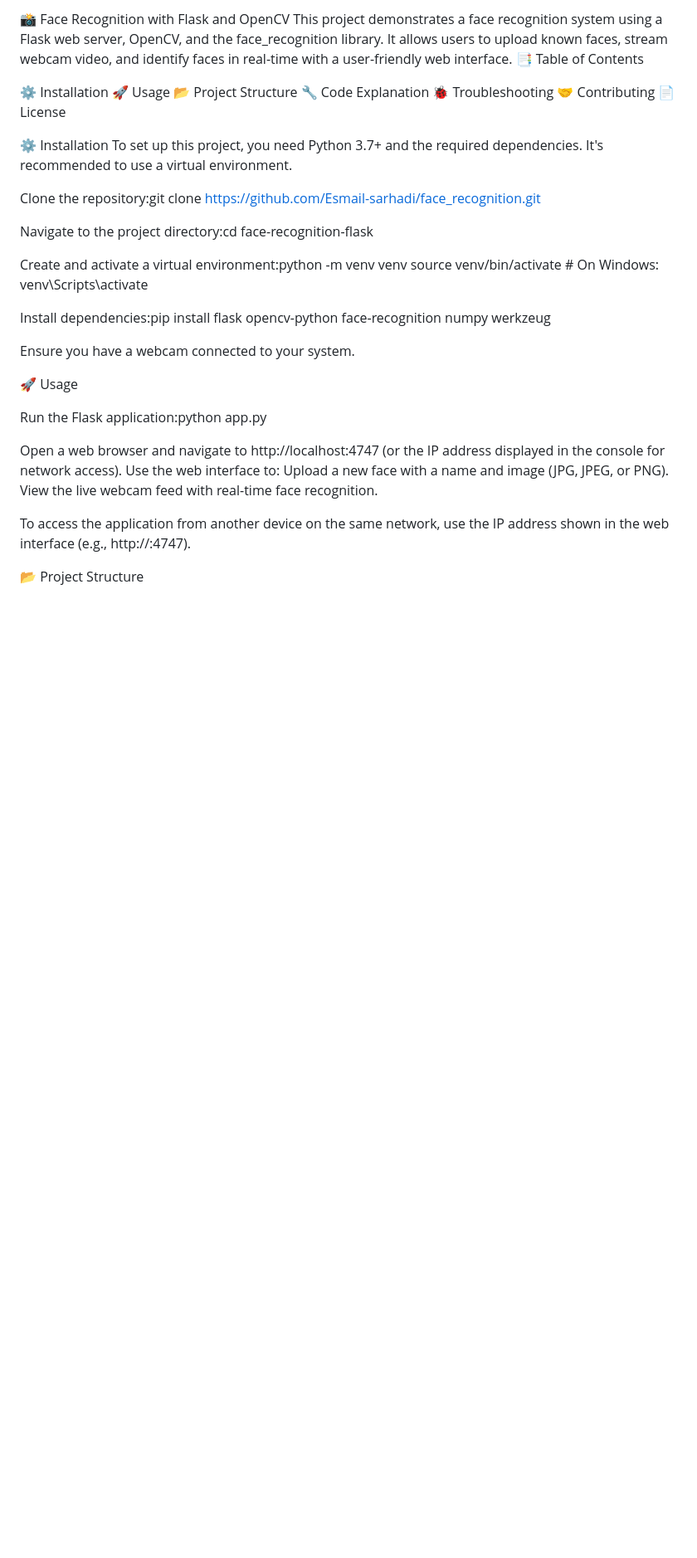
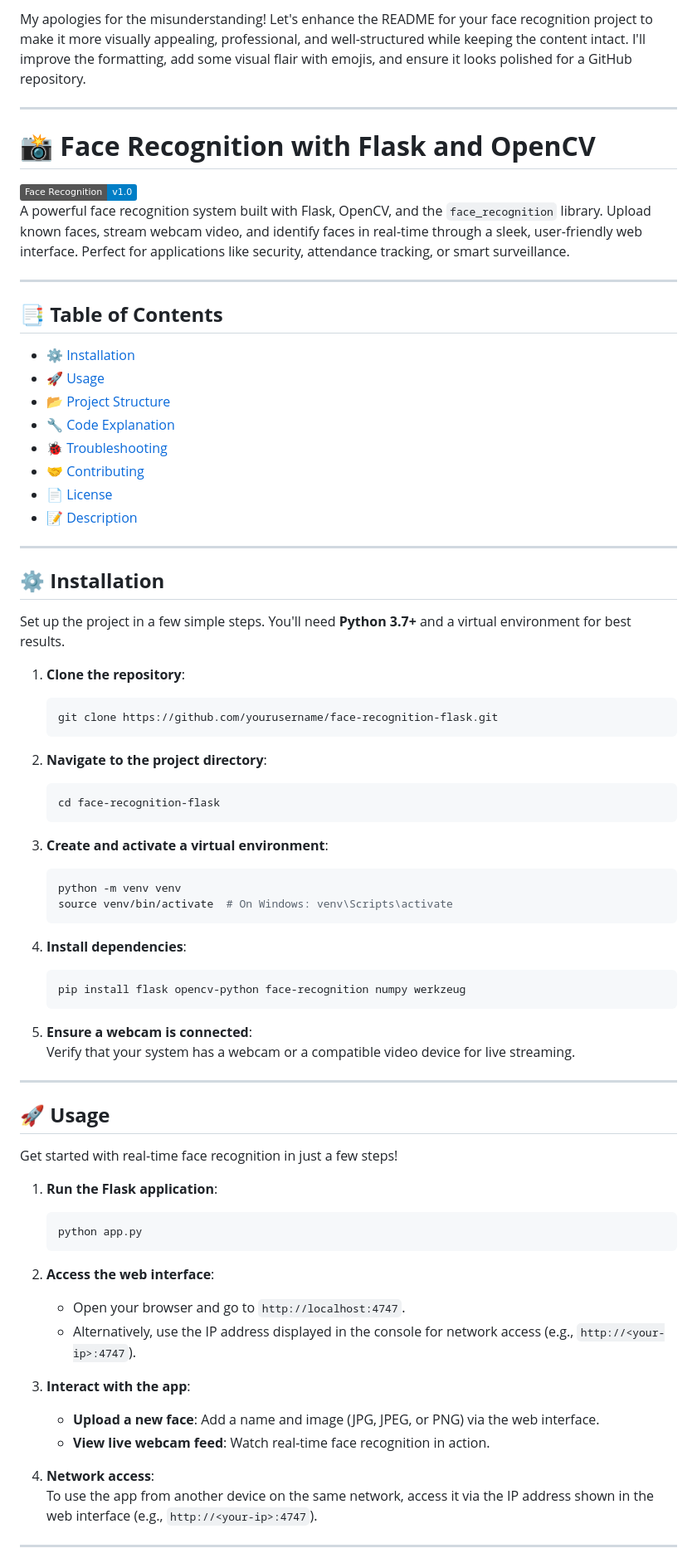
Before and after one commit to Esmail-sarhadi/face-recognition-flask, a Markdown page: README.md, the part around one of its changes. Shown at 83% size. Drawn GitHub-style; badges without logos; blank space fills up the shorter version.

````diff
--- a/README.md
+++ b/README.md
@@ -1,45 +1,72 @@
-📸 Face Recognition with Flask and OpenCV
-This project demonstrates a face recognition system using a Flask web server, OpenCV, and the face_recognition library. It allows users to upload known faces, stream webcam video, and identify faces in real-time with a user-friendly web interface.
-📑 Table of Contents
+My apologies for the misunderstanding! Let's enhance the README for your face recognition project to make it more visually appealing, professional, and well-structured while keeping the content intact. I'll improve the formatting, add some visual flair with emojis, and ensure it looks polished for a GitHub repository.
 
-⚙️ Installation
-🚀 Usage
-📂 Project Structure
-🔧 Code Explanation
-🐞 Troubleshooting
-🤝 Contributing
-📄 License
+---
 
-⚙️ Installation
-To set up this project, you need Python 3.7+ and the required dependencies. It's recommended to use a virtual environment.
+# 📸 **Face Recognition with Flask and OpenCV**
+![Face Recognition Banner](https://img.shields.io/badge/Face%20Recognition-v1.0-blue)
+A powerful face recognition system built with Flask, OpenCV, and the `face_recognition` library. Upload known faces, stream webcam video, and identify faces in real-time through a sleek, user-friendly web interface. Perfect for applications like security, attendance tracking, or smart surveillance.
 
-Clone the repository:git clone https://github.com/Esmail-sarhadi/face_recognition.git
+---
 
+## 📑 **Table of Contents**
+- [⚙️ Installation](#️-installation)
+- [🚀 Usage](#-usage)
+- [📂 Project Structure](#-project-structure)
+- [🔧 Code Explanation](#-code-explanation)
+- [🐞 Troubleshooting](#-troubleshooting)
+- [🤝 Contributing](#-contributing)
+- [📄 License](#-license)
+- [📝 Description](#-description)
 
-Navigate to the project directory:cd face-recognition-flask
+---
 
+## ⚙️ **Installation**
+Set up the project in a few simple steps. You'll need **Python 3.7+** and a virtual environment for best results.
 
-Create and activate a virtual environment:python -m venv venv
-source venv/bin/activate  # On Windows: venv\Scripts\activate
+1. **Clone the repository**:
+   ```bash
+   git clone https://github.com/yourusername/face-recognition-flask.git
+   ```
 
+2. **Navigate to the project directory**:
+   ```bash
+   cd face-recognition-flask
+   ```
 
-Install dependencies:pip install flask opencv-python face-recognition numpy werkzeug
+3. **Create and activate a virtual environment**:
+   ```bash
+   python -m venv venv
+   source venv/bin/activate  # On Windows: venv\Scripts\activate
+   ```
 
+4. **Install dependencies**:
+   ```bash
+   pip install flask opencv-python face-recognition numpy werkzeug
+   ```
 
-Ensure you have a webcam connected to your system.
+5. **Ensure a webcam is connected**:
+   Verify that your system has a webcam or a compatible video device for live streaming.
 
-🚀 Usage
+---
 
-Run the Flask application:python app.py
+## 🚀 **Usage**
+Get started with real-time face recognition in just a few steps!
 
+1. **Run the Flask application**:
+   ```bash
+   python app.py
+   ```
 
-Open a web browser and navigate to http://localhost:4747 (or the IP address displayed in the console for network access).
-Use the web interface to:
-Upload a new face with a name and image (JPG, JPEG, or PNG).
-View the live webcam feed with real-time face recognition.
+2. **Access the web interface**:
+   - Open your browser and go to `http://localhost:4747`.
+   - Alternatively, use the IP address displayed in the console for network access (e.g., `http://<your-ip>:4747`).
 
+3. **Interact with the app**:
+   - **Upload a new face**: Add a name and image (JPG, JPEG, or PNG) via the web interface.
+   - **View live webcam feed**: Watch real-time face recognition in action.
 
-To access the application from another device on the same network, use the IP address shown in the web interface (e.g., http://<your-ip>:4747).
+4. **Network access**:
+   To use the app from another device on the same network, access it via the IP address shown in the web interface (e.g., `http://<your-ip>:4747`).
 
-📂 Project Structure
+---
 
````
Also changed, not shown: other parts of README.md (+76 -25 lines).
